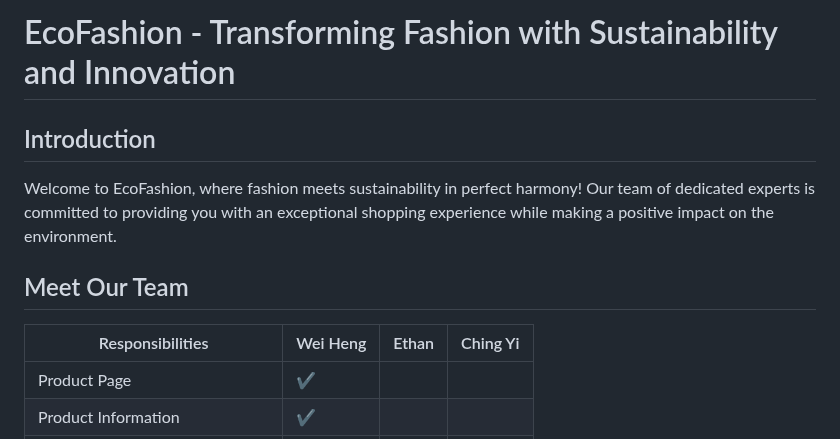
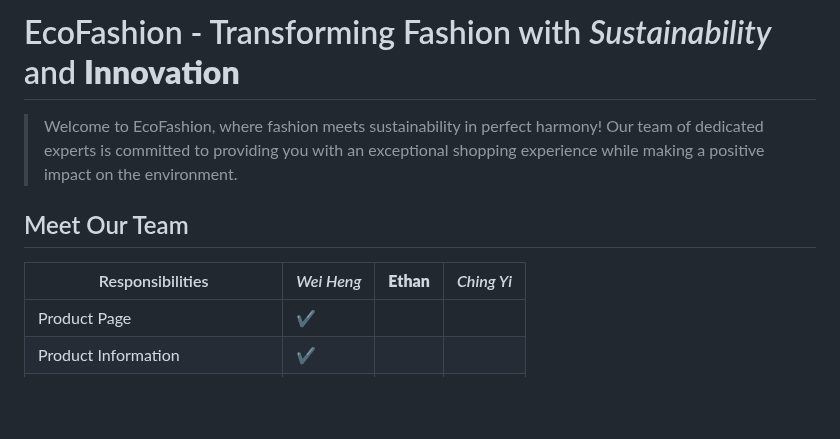
Before and after one commit to Confunius/EcoFashion-Hub, a Markdown page: README.md, the part around one of its changes. Rendered like a GitHub page; blank space fills up the shorter version.

```diff
--- a/README.md
+++ b/README.md
@@ -1,11 +1,10 @@
-# EcoFashion - Transforming Fashion with Sustainability and Innovation
+# EcoFashion - Transforming Fashion with *Sustainability* and **Innovation**
 
-## Introduction
+> Welcome to EcoFashion, where fashion meets sustainability in perfect harmony! Our team of dedicated experts is committed to providing you with an exceptional shopping experience while making a positive impact on the environment.
 
-Welcome to EcoFashion, where fashion meets sustainability in perfect harmony! Our team of dedicated experts is committed to providing you with an exceptional shopping experience while making a positive impact on the environment.
 ## Meet Our Team
 
-Responsibilities | Wei Heng | Ethan | Ching Yi
+Responsibilities | *Wei Heng* | **Ethan** | *Ching Yi*
 --- | --- | --- | ---
 Product Page | ✔️ | |
 Product Information | ✔️ | |
```
Also changed, not shown: other parts of README.md (+38 -39 lines).
